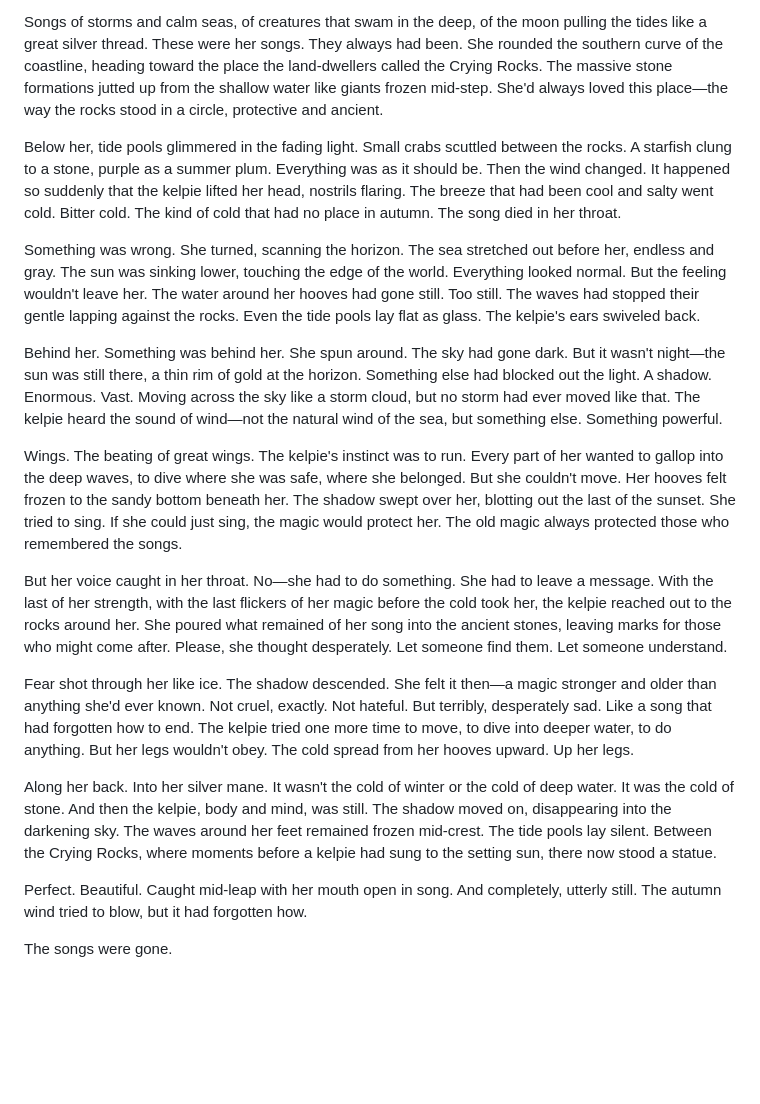
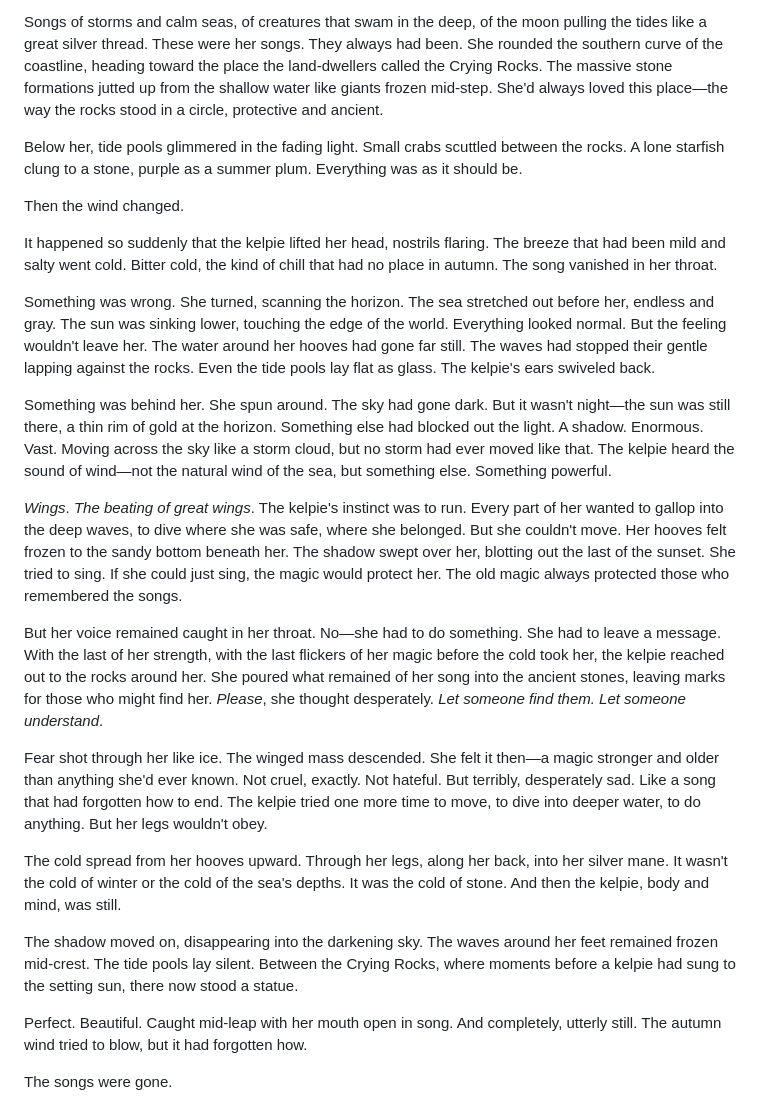
Before and after one commit to tenalders/four-isles, a Markdown page: chapters/00-prologue.md, the part around the change. Drawn GitHub-style; blank space fills up the shorter version.

Commit message:
prologue and ch 1 pass

```diff
--- a/chapters/00-prologue.md
+++ b/chapters/00-prologue.md
@@ -4,19 +4,25 @@ She sang as she galloped through the shallow waves, her hooves barely touching t
 
 Songs of storms and calm seas, of creatures that swam in the deep, of the moon pulling the tides like a great silver thread. These were her songs. They always had been. She rounded the southern curve of the coastline, heading toward the place the land-dwellers called the Crying Rocks. The massive stone formations jutted up from the shallow water like giants frozen mid-step. She'd always loved this place—the way the rocks stood in a circle, protective and ancient.
 
-Below her, tide pools glimmered in the fading light. Small crabs scuttled between the rocks. A starfish clung to a stone, purple as a summer plum. Everything was as it should be. Then the wind changed. It happened so suddenly that the kelpie lifted her head, nostrils flaring. The breeze that had been cool and salty went cold. Bitter cold. The kind of cold that had no place in autumn. The song died in her throat.
+Below her, tide pools glimmered in the fading light. Small crabs scuttled between the rocks. A lone starfish clung to a stone, purple as a summer plum. Everything was as it should be.
 
-Something was wrong. She turned, scanning the horizon. The sea stretched out before her, endless and gray. The sun was sinking lower, touching the edge of the world. Everything looked normal. But the feeling wouldn't leave her. The water around her hooves had gone still. Too still. The waves had stopped their gentle lapping against the rocks. Even the tide pools lay flat as glass. The kelpie's ears swiveled back.
+Then the wind changed.
 
-Behind her. Something was behind her. She spun around. The sky had gone dark. But it wasn't night—the sun was still there, a thin rim of gold at the horizon. Something else had blocked out the light. A shadow. Enormous. Vast. Moving across the sky like a storm cloud, but no storm had ever moved like that. The kelpie heard the sound of wind—not the natural wind of the sea, but something else. Something powerful.
+It happened so suddenly that the kelpie lifted her head, nostrils flaring. The breeze that had been mild and salty went cold. Bitter cold, the kind of chill that had no place in autumn. The song vanished in her throat.
 
-Wings. The beating of great wings. The kelpie's instinct was to run. Every part of her wanted to gallop into the deep waves, to dive where she was safe, where she belonged. But she couldn't move. Her hooves felt frozen to the sandy bottom beneath her. The shadow swept over her, blotting out the last of the sunset. She tried to sing. If she could just sing, the magic would protect her. The old magic always protected those who remembered the songs.
+Something was wrong. She turned, scanning the horizon. The sea stretched out before her, endless and gray. The sun was sinking lower, touching the edge of the world. Everything looked normal. But the feeling wouldn't leave her. The water around her hooves had gone far still. The waves had stopped their gentle lapping against the rocks. Even the tide pools lay flat as glass. The kelpie's ears swiveled back.
 
-But her voice caught in her throat. No—she had to do something. She had to leave a message. With the last of her strength, with the last flickers of her magic before the cold took her, the kelpie reached out to the rocks around her. She poured what remained of her song into the ancient stones, leaving marks for those who might come after. Please, she thought desperately. Let someone find them. Let someone understand.
+Something was behind her. She spun around. The sky had gone dark. But it wasn't night—the sun was still there, a thin rim of gold at the horizon. Something else had blocked out the light. A shadow. Enormous. Vast. Moving across the sky like a storm cloud, but no storm had ever moved like that. The kelpie heard the sound of wind—not the natural wind of the sea, but something else. Something powerful.
 
-Fear shot through her like ice. The shadow descended. She felt it then—a magic stronger and older than anything she'd ever known. Not cruel, exactly. Not hateful. But terribly, desperately sad. Like a song that had forgotten how to end. The kelpie tried one more time to move, to dive into deeper water, to do anything. But her legs wouldn't obey. The cold spread from her hooves upward. Up her legs.
+*Wings*. *The beating of great wings*. The kelpie's instinct was to run. Every part of her wanted to gallop into the deep waves, to dive where she was safe, where she belonged. But she couldn't move. Her hooves felt frozen to the sandy bottom beneath her. The shadow swept over her, blotting out the last of the sunset. She tried to sing. If she could just sing, the magic would protect her. The old magic always protected those who remembered the songs.
 
-Along her back. Into her silver mane. It wasn't the cold of winter or the cold of deep water. It was the cold of stone. And then the kelpie, body and mind, was still. The shadow moved on, disappearing into the darkening sky. The waves around her feet remained frozen mid-crest. The tide pools lay silent. Between the Crying Rocks, where moments before a kelpie had sung to the setting sun, there now stood a statue.
+But her voice remained caught in her throat. No—she had to do something. She had to leave a message. With the last of her strength, with the last flickers of her magic before the cold took her, the kelpie reached out to the rocks around her. She poured what remained of her song into the ancient stones, leaving marks for those who might find her. *Please*, she thought desperately. *Let someone find them. Let someone understand*.
+
+Fear shot through her like ice. The winged mass descended. She felt it then—a magic stronger and older than anything she'd ever known. Not cruel, exactly. Not hateful. But terribly, desperately sad. Like a song that had forgotten how to end. The kelpie tried one more time to move, to dive into deeper water, to do anything. But her legs wouldn't obey.
+
+The cold spread from her hooves upward. Through her legs, along her back, into her silver mane. It wasn't the cold of winter or the cold of the sea's depths. It was the cold of stone. And then the kelpie, body and mind, was still.
+
+The shadow moved on, disappearing into the darkening sky. The waves around her feet remained frozen mid-crest. The tide pools lay silent. Between the Crying Rocks, where moments before a kelpie had sung to the setting sun, there now stood a statue.
 
 Perfect. Beautiful. Caught mid-leap with her mouth open in song. And completely, utterly still. The autumn wind tried to blow, but it had forgotten how.
 
```
Also changed, not shown: chapters/01-the-lost-songs.md (+12 -40 lines).
